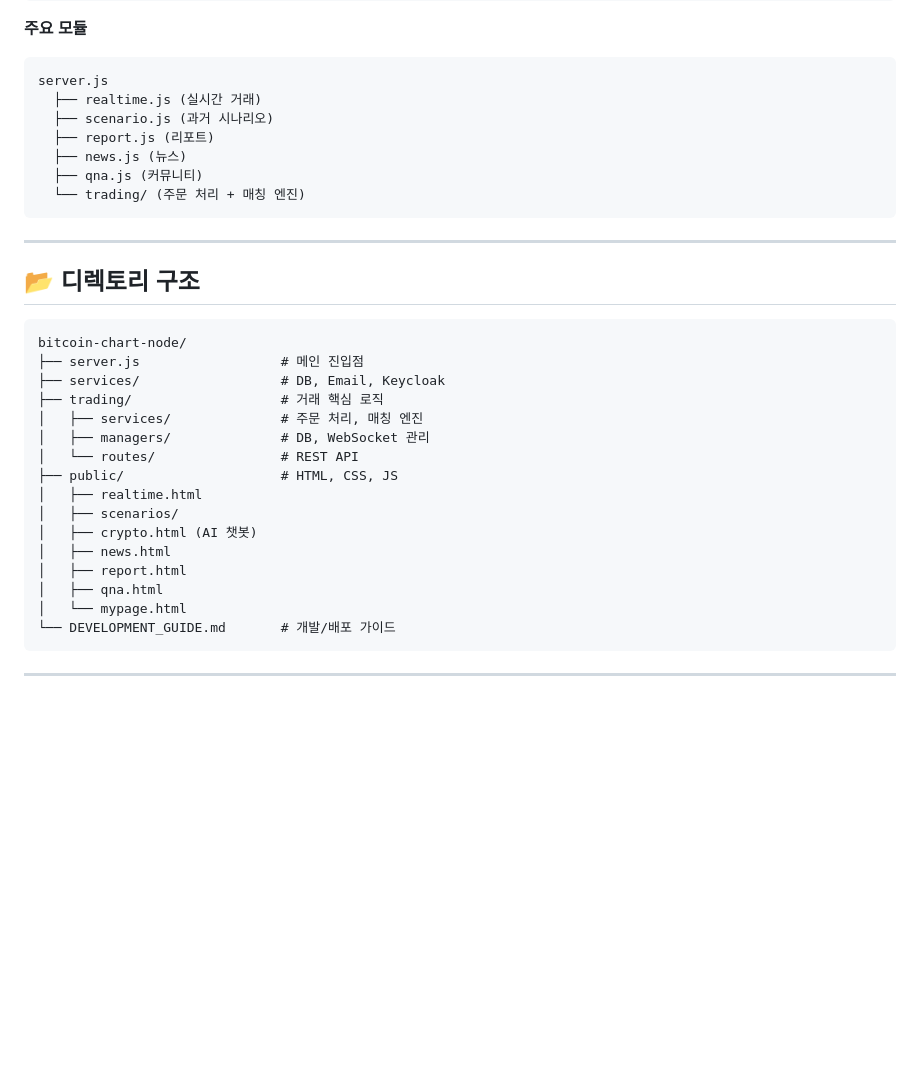
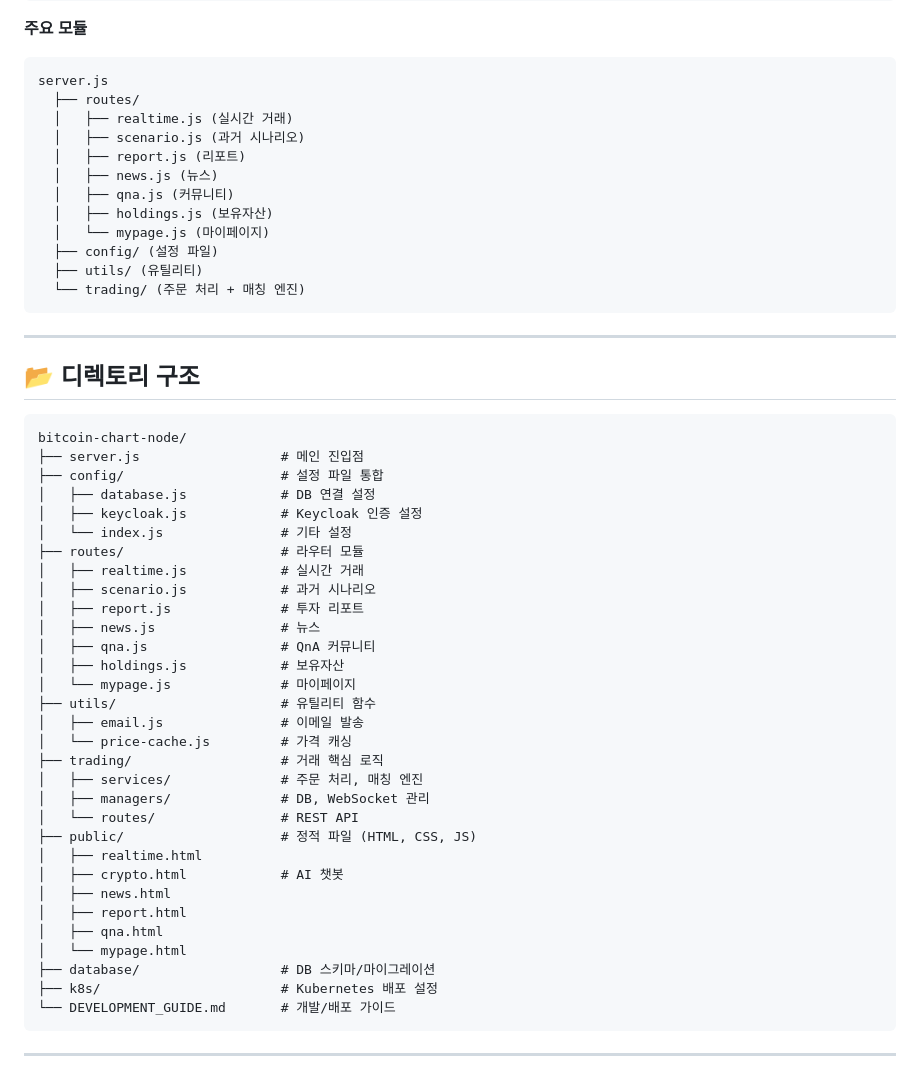
Before and after one commit to myeonghunKMH/MS_DataSchool_project3, a Markdown page: README.md, the part around the change. GitHub-like rendering; blank space fills up the shorter version.

````diff
--- a/README.md
+++ b/README.md
@@ -84,11 +84,16 @@
 
 ```
 server.js
-  ├── realtime.js (실시간 거래)
-  ├── scenario.js (과거 시나리오)
-  ├── report.js (리포트)
-  ├── news.js (뉴스)
-  ├── qna.js (커뮤니티)
+  ├── routes/
+  │   ├── realtime.js (실시간 거래)
+  │   ├── scenario.js (과거 시나리오)
+  │   ├── report.js (리포트)
+  │   ├── news.js (뉴스)
+  │   ├── qna.js (커뮤니티)
+  │   ├── holdings.js (보유자산)
+  │   └── mypage.js (마이페이지)
+  ├── config/ (설정 파일)
+  ├── utils/ (유틸리티)
   └── trading/ (주문 처리 + 매칭 엔진)
 ```
 
@@ -99,19 +104,34 @@ server.js
 ```
 bitcoin-chart-node/
 ├── server.js                  # 메인 진입점
-├── services/                  # DB, Email, Keycloak
+├── config/                    # 설정 파일 통합
+│   ├── database.js            # DB 연결 설정
+│   ├── keycloak.js            # Keycloak 인증 설정
+│   └── index.js               # 기타 설정
+├── routes/                    # 라우터 모듈
+│   ├── realtime.js            # 실시간 거래
+│   ├── scenario.js            # 과거 시나리오
+│   ├── report.js              # 투자 리포트
+│   ├── news.js                # 뉴스
+│   ├── qna.js                 # QnA 커뮤니티
+│   ├── holdings.js            # 보유자산
+│   └── mypage.js              # 마이페이지
+├── utils/                     # 유틸리티 함수
+│   ├── email.js               # 이메일 발송
+│   └── price-cache.js         # 가격 캐싱
 ├── trading/                   # 거래 핵심 로직
 │   ├── services/              # 주문 처리, 매칭 엔진
 │   ├── managers/              # DB, WebSocket 관리
 │   └── routes/                # REST API
-├── public/                    # HTML, CSS, JS
+├── public/                    # 정적 파일 (HTML, CSS, JS)
 │   ├── realtime.html
-│   ├── scenarios/
-│   ├── crypto.html (AI 챗봇)
+│   ├── crypto.html            # AI 챗봇
 │   ├── news.html
 │   ├── report.html
 │   ├── qna.html
 │   └── mypage.html
+├── database/                  # DB 스키마/마이그레이션
+├── k8s/                       # Kubernetes 배포 설정
 └── DEVELOPMENT_GUIDE.md       # 개발/배포 가이드
 ```
 
````
